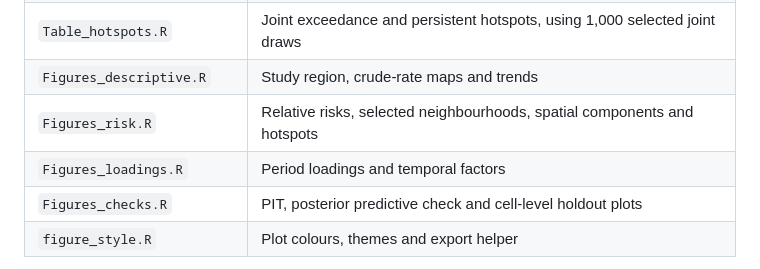
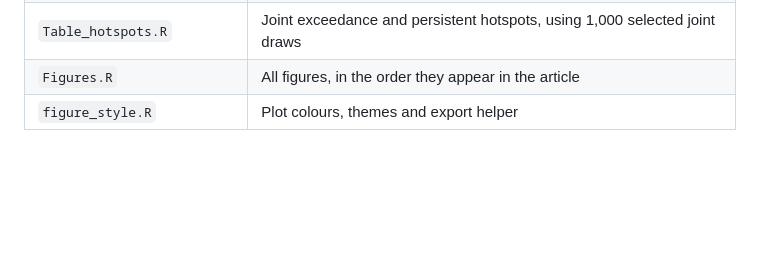
Before and after one commit to torodriguezt/medellin-violence-mapping, a Markdown page: R/README.md, the part around the change. GitHub-like rendering; blank space fills up the shorter version.

Commit message:
Consolidate figure scripts into a single Figures.R file for improved organization

```diff
--- a/R/README.md
+++ b/R/README.md
@@ -110,10 +110,7 @@ and PNG/PDF plots in `figures/`.
 | `Table_parameters.R` | Parameters and hyperparameters of M3 (`l = 3`) |
 | `Table_sensitivity.R` | Period contrasts under prior, spatial-prior and relationship-stratified refits |
 | `Table_hotspots.R` | Joint exceedance and persistent hotspots, using 1,000 selected joint draws |
-| `Figures_descriptive.R` | Study region, crude-rate maps and trends |
-| `Figures_risk.R` | Relative risks, selected neighbourhoods, spatial components and hotspots |
-| `Figures_loadings.R` | Period loadings and temporal factors |
-| `Figures_checks.R` | PIT, posterior predictive check and cell-level holdout plots |
+| `Figures.R` | All figures, in the order they appear in the article |
 | `figure_style.R` | Plot colours, themes and export helper |
 
 The model-comparison script includes any listed model whose saved fit exists,
```
